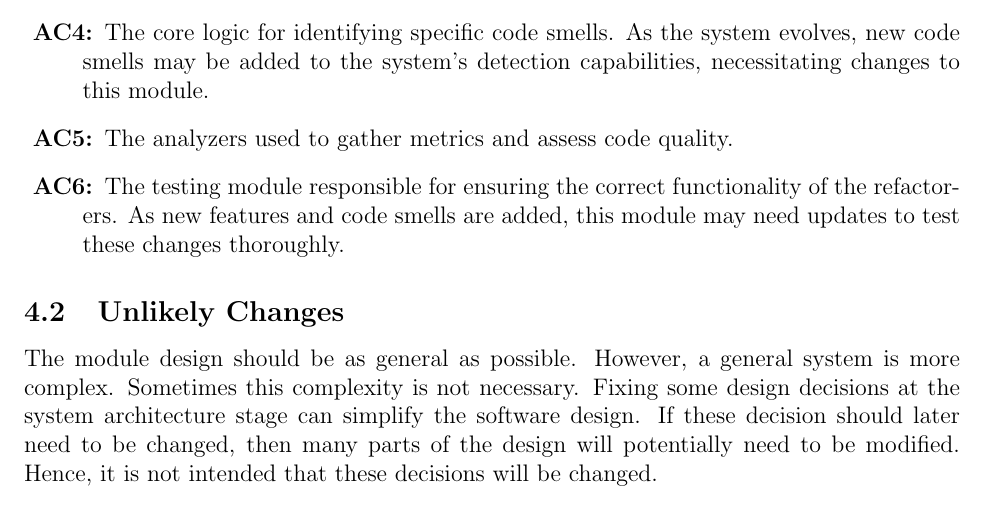
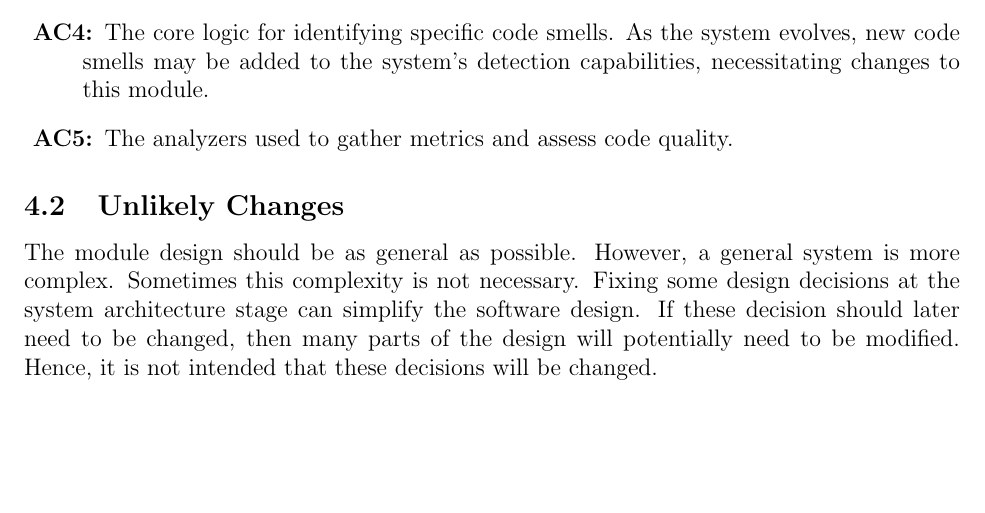
Before and after one commit to ssm-lab/capstone--source-code-optimizer, a LaTeX document (docs/Design/SoftArchitecture/MG.tex): part of page 8 of 29, cut so that both start at the same text, the shorter picture padded with empty space. Compiled offline with pdfLaTeX.

Commit message:
Removed testing module description in mg (#530)

```diff
--- a/docs/Design/SoftArchitecture/MG.tex
+++ b/docs/Design/SoftArchitecture/MG.tex
@@ -208,10 +208,6 @@ change.
   \item[\refstepcounter{acnum} \actheacnum \label{acAnalyzer}:] The analyzers used to
     gather metrics and assess code quality.
 
-  \item[\refstepcounter{acnum} \actheacnum \label{acTesting}:] The testing module
-    responsible for ensuring the correct functionality of the refactorers. As new
-    features and code smells are added, this module may need updates to test these
-    changes thoroughly.
 \end{description}
 
 \wss{Anticipated changes relate to changes that would be made in requirements,
```
